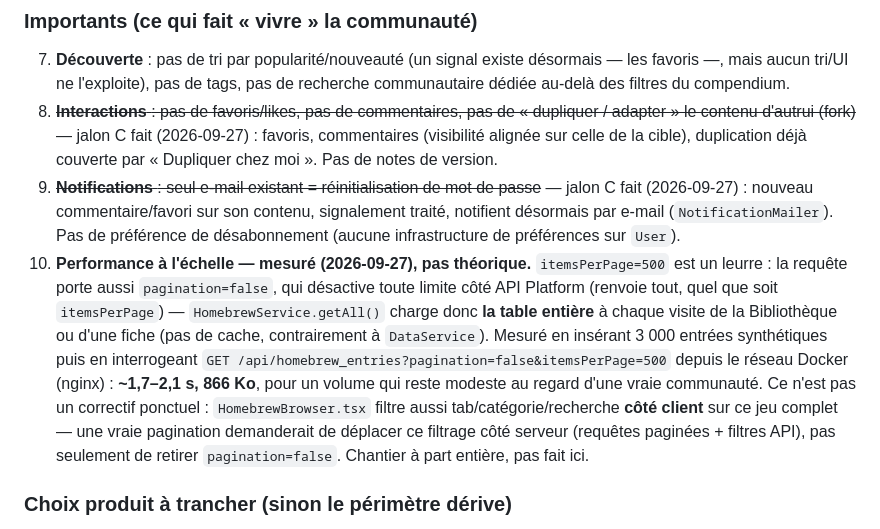
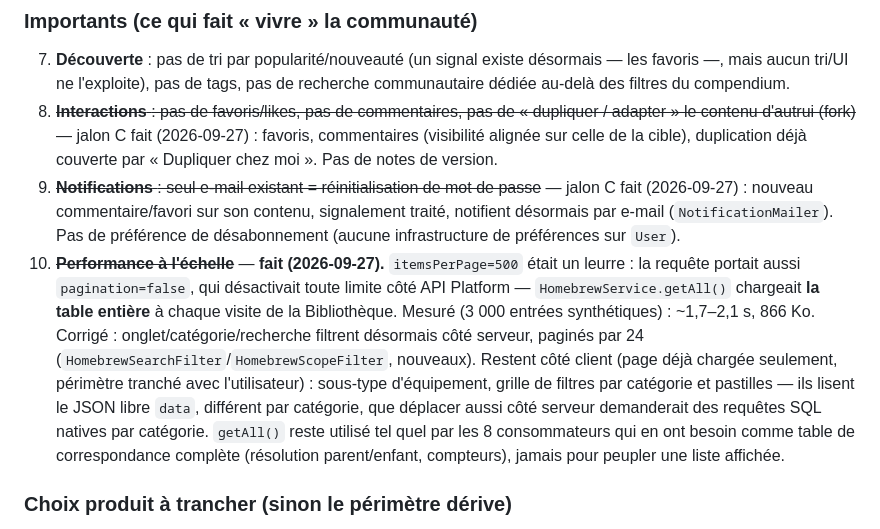
Before and after one commit to nauno40/ChroncilesOublieeFantasy, a Markdown page: doc/etat_des_lieux/communaute.md, the part around the change. Rendered like a GitHub page.

Commit message:
docs(état des lieux): pagination serveur de la bibliothèque faite
Corrige le point 10 : pagination=false remplacé par un vrai filtrage/
pagination côté serveur (b072a86, 2026-09-27).

Co-Authored-By: Claude Sonnet 5 <noreply@anthropic.com>

```diff
--- a/doc/etat_des_lieux/communaute.md
+++ b/doc/etat_des_lieux/communaute.md
@@ -34,7 +34,7 @@ Le produit est une **très bonne aide de table pour un MJ isolé** (compendium f
 7. **Découverte** : pas de tri par popularité/nouveauté (un signal existe désormais — les favoris —, mais aucun tri/UI ne l'exploite), pas de tags, pas de recherche communautaire dédiée au-delà des filtres du compendium.
 8. ~~**Interactions** : pas de favoris/likes, pas de commentaires, pas de « dupliquer / adapter » le contenu d'autrui (fork)~~ — jalon C fait (2026-09-27) : favoris, commentaires (visibilité alignée sur celle de la cible), duplication déjà couverte par « Dupliquer chez moi ». Pas de notes de version.
 9. ~~**Notifications** : seul e-mail existant = réinitialisation de mot de passe~~ — jalon C fait (2026-09-27) : nouveau commentaire/favori sur son contenu, signalement traité, notifient désormais par e-mail (`NotificationMailer`). Pas de préférence de désabonnement (aucune infrastructure de préférences sur `User`).
-10. **Performance à l'échelle — mesuré (2026-09-27), pas théorique.** `itemsPerPage=500` est un leurre : la requête porte aussi `pagination=false`, qui désactive toute limite côté API Platform (renvoie tout, quel que soit `itemsPerPage`) — `HomebrewService.getAll()` charge donc **la table entière** à chaque visite de la Bibliothèque ou d'une fiche (pas de cache, contrairement à `DataService`). Mesuré en insérant 3 000 entrées synthétiques puis en interrogeant `GET /api/homebrew_entries?pagination=false&itemsPerPage=500` depuis le réseau Docker (nginx) : **~1,7–2,1 s, 866 Ko**, pour un volume qui reste modeste au regard d'une vraie communauté. Ce n'est pas un correctif ponctuel : `HomebrewBrowser.tsx` filtre aussi tab/catégorie/recherche **côté client** sur ce jeu complet — une vraie pagination demanderait de déplacer ce filtrage côté serveur (requêtes paginées + filtres API), pas seulement de retirer `pagination=false`. Chantier à part entière, pas fait ici.
+10. ~~**Performance à l'échelle**~~ — **fait (2026-09-27).** `itemsPerPage=500` était un leurre : la requête portait aussi `pagination=false`, qui désactivait toute limite côté API Platform — `HomebrewService.getAll()` chargeait **la table entière** à chaque visite de la Bibliothèque. Mesuré (3 000 entrées synthétiques) : ~1,7–2,1 s, 866 Ko. Corrigé : onglet/catégorie/recherche filtrent désormais côté serveur, paginés par 24 (`HomebrewSearchFilter`/`HomebrewScopeFilter`, nouveaux). Restent côté client (page déjà chargée seulement, périmètre tranché avec l'utilisateur) : sous-type d'équipement, grille de filtres par catégorie et pastilles — ils lisent le JSON libre `data`, différent par catégorie, que déplacer aussi côté serveur demanderait des requêtes SQL natives par catégorie. `getAll()` reste utilisé tel quel par les 8 consommateurs qui en ont besoin comme table de correspondance complète (résolution parent/enfant, compteurs), jamais pour peupler une liste affichée.
 
 ### Choix produit à trancher (sinon le périmètre dérive)
 - Le cadrage actuel est « **aide de table MJ, pas de temps réel** ». Un site communautaire est compatible s'il reste **asynchrone** (bibliothèque, partage de campagnes, fiches). Forum/chat/VTT seraient hors cadrage — à confirmer.
```
